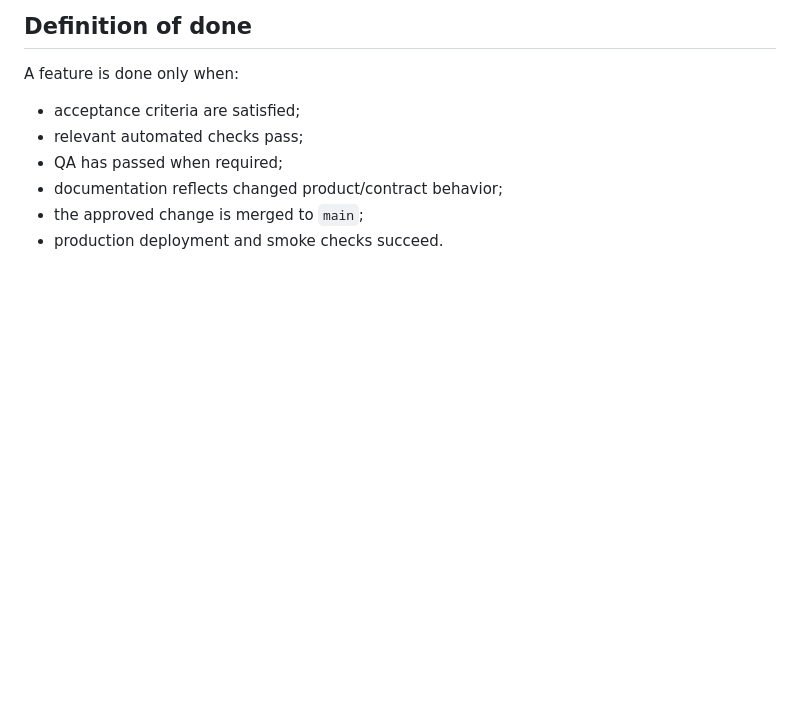
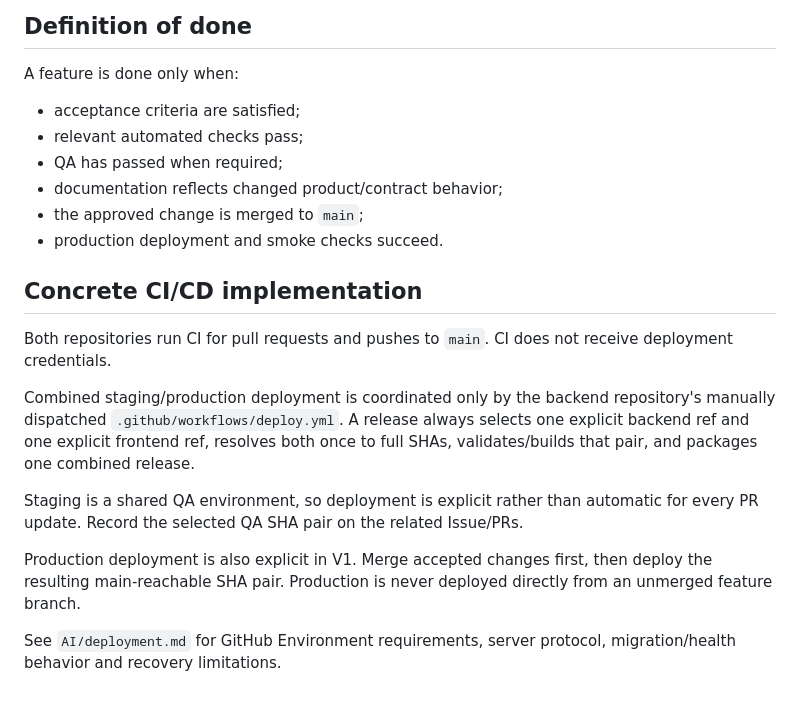
Before and after one commit to BlinovDev/rc-setup-hub, a Markdown page: AI/workflow.md, the part around the change. Drawn GitHub-style; blank space fills up the shorter version.

Commit message:
docs: connect feature workflow to GitHub Actions

```diff
--- a/AI/workflow.md
+++ b/AI/workflow.md
@@ -93,3 +93,16 @@ A feature is done only when:
 - documentation reflects changed product/contract behavior;
 - the approved change is merged to `main`;
 - production deployment and smoke checks succeed.
+
+
+## Concrete CI/CD implementation
+
+Both repositories run CI for pull requests and pushes to `main`. CI does not receive deployment credentials.
+
+Combined staging/production deployment is coordinated only by the backend repository's manually dispatched `.github/workflows/deploy.yml`. A release always selects one explicit backend ref and one explicit frontend ref, resolves both once to full SHAs, validates/builds that pair, and packages one combined release.
+
+Staging is a shared QA environment, so deployment is explicit rather than automatic for every PR update. Record the selected QA SHA pair on the related Issue/PRs.
+
+Production deployment is also explicit in V1. Merge accepted changes first, then deploy the resulting main-reachable SHA pair. Production is never deployed directly from an unmerged feature branch.
+
+See `AI/deployment.md` for GitHub Environment requirements, server protocol, migration/health behavior and recovery limitations.
```
